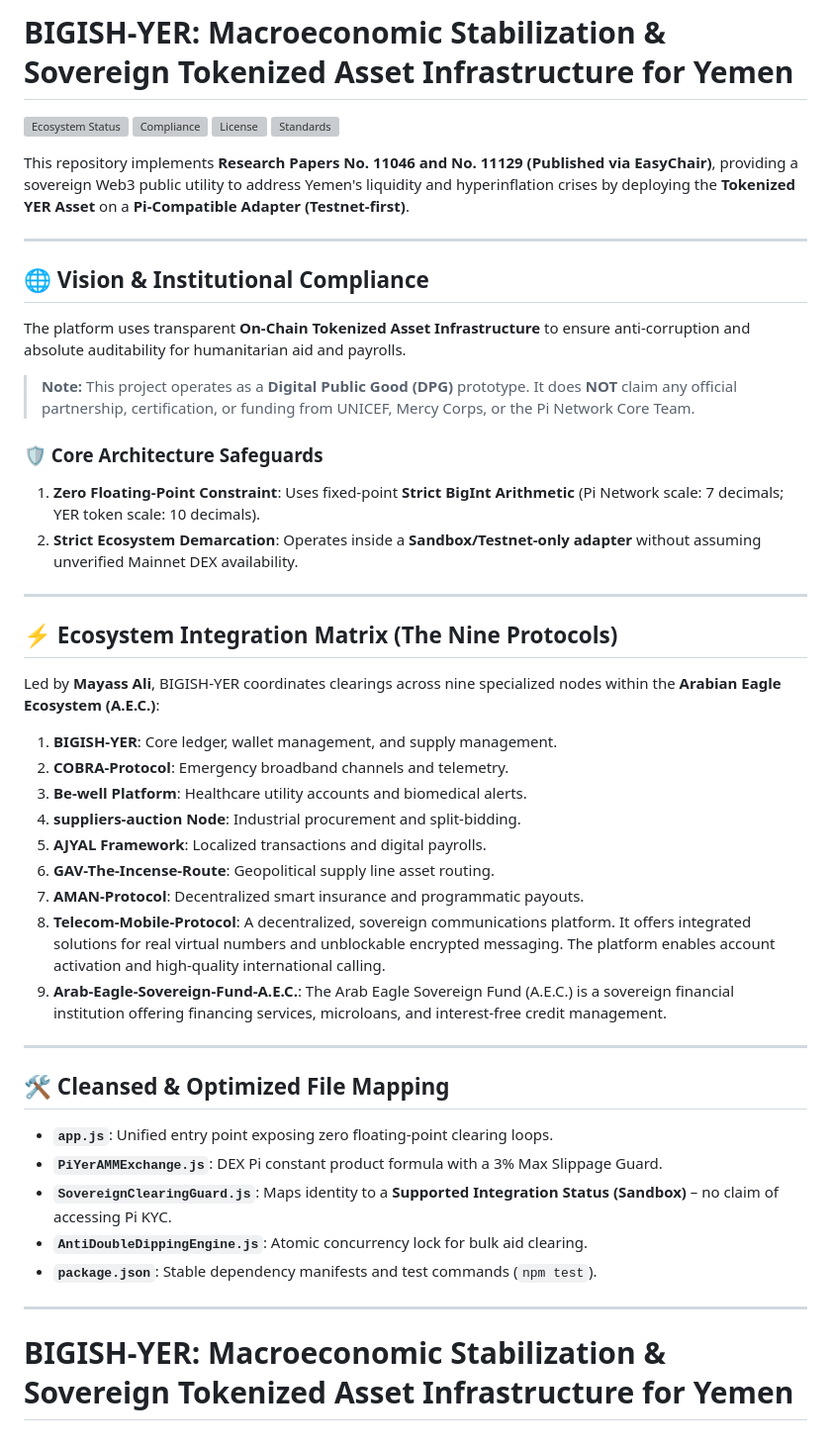
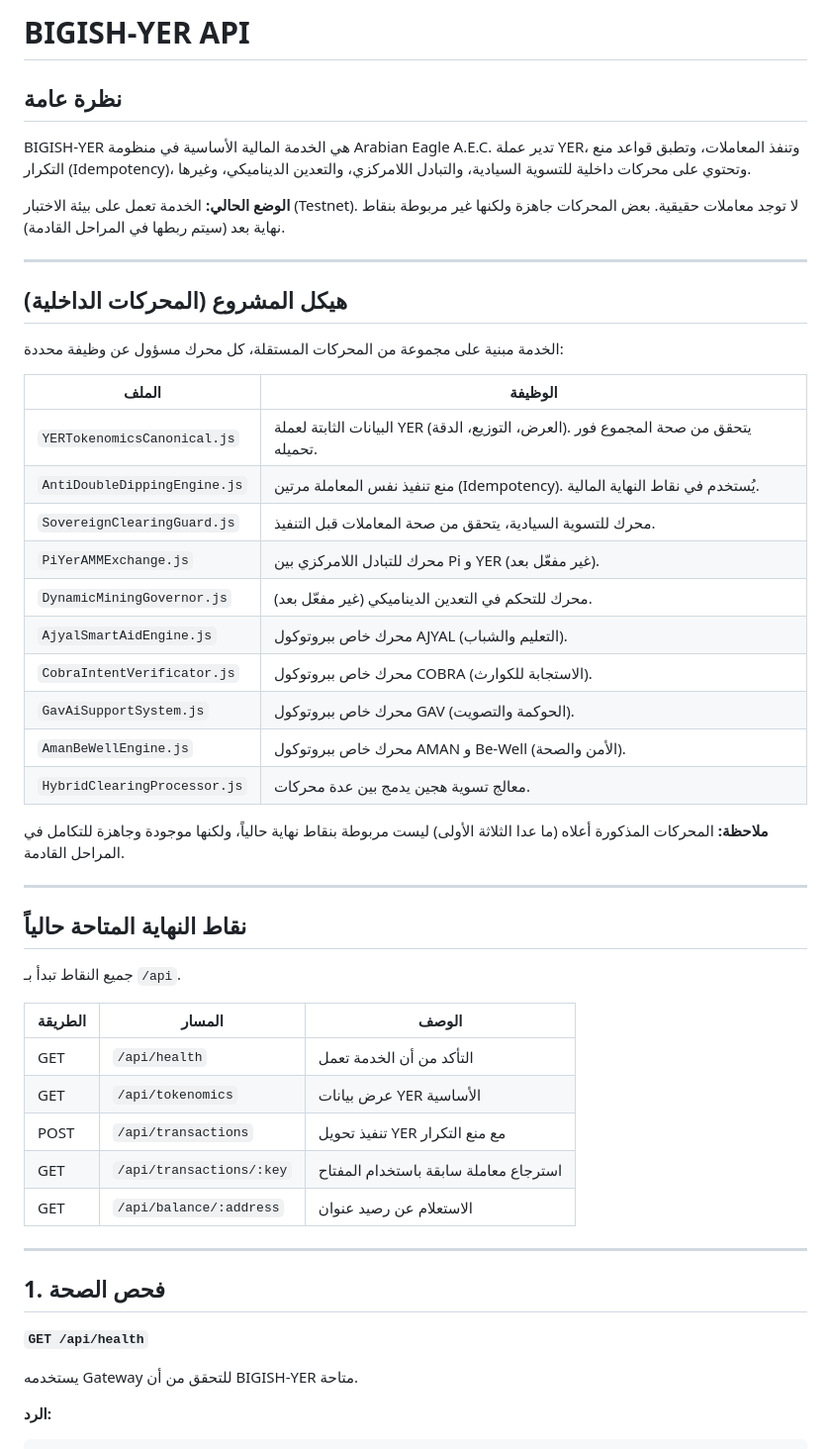
Before and after one commit to mibo01699/BIGISH-YER, a Markdown page: README.md, the part around one of its changes. Shown at 99% size. Rendered like a GitHub page; grey boxes are pictures that could not be loaded.

```diff
--- a/README.md
+++ b/README.md
@@ -1,49 +1,53 @@
-# BIGISH-YER: Macroeconomic Stabilization & Sovereign Tokenized Asset Infrastructure for Yemen
+# BIGISH-YER API
 
-[![Ecosystem Status](https://shields.io)](#)
-[![Compliance](https://shields.io)](#)
-[![License](https://shields.io)](LICENSE)
-[![Standards](https://shields.io)](#)
+## نظرة عامة
 
-This repository implements **Research Papers No. 11046 and No. 11129 (Published via EasyChair)**, providing a sovereign Web3 public utility to address Yemen's liquidity and hyperinflation crises by deploying the **Tokenized YER Asset** on a **Pi-Compatible Adapter (Testnet-first)**.
+BIGISH-YER هي الخدمة المالية الأساسية في منظومة Arabian Eagle A.E.C. تدير عملة YER، وتنفذ المعاملات، وتطبق قواعد منع التكرار (Idempotency)، وتحتوي على محركات داخلية للتسوية السيادية، والتبادل اللامركزي، والتعدين الديناميكي، وغيرها.
+
+**الوضع الحالي:** الخدمة تعمل على بيئة الاختبار (Testnet). لا توجد معاملات حقيقية. بعض المحركات جاهزة ولكنها غير مربوطة بنقاط نهاية بعد (سيتم ربطها في المراحل القادمة).
 
 ---
 
-## 🌐 Vision & Institutional Compliance
+## هيكل المشروع (المحركات الداخلية)
 
-The platform uses transparent **On-Chain Tokenized Asset Infrastructure** to ensure anti-corruption and absolute auditability for humanitarian aid and payrolls.
-> **Note:** This project operates as a **Digital Public Good (DPG)** prototype. It does **NOT** claim any official partnership, certification, or funding from UNICEF, Mercy Corps, or the Pi Network Core Team.
+الخدمة مبنية على مجموعة من المحركات المستقلة، كل محرك مسؤول عن وظيفة محددة:
 
-### 🛡️ Core Architecture Safeguards
-1. **Zero Floating-Point Constraint**: Uses fixed-point **Strict BigInt Arithmetic** (Pi Network scale: 7 decimals; YER token scale: 10 decimals).
-2. **Strict Ecosystem Demarcation**: Operates inside a **Sandbox/Testnet-only adapter** without assuming unverified Mainnet DEX availability.
+| الملف | الوظيفة |
+|-------|---------|
+| `YERTokenomicsCanonical.js` | البيانات الثابتة لعملة YER (العرض، التوزيع، الدقة). يتحقق من صحة المجموع فور تحميله. |
+| `AntiDoubleDippingEngine.js` | منع تنفيذ نفس المعاملة مرتين (Idempotency). يُستخدم في نقاط النهاية المالية. |
+| `SovereignClearingGuard.js` | محرك للتسوية السيادية، يتحقق من صحة المعاملات قبل التنفيذ. |
+| `PiYerAMMExchange.js` | محرك للتبادل اللامركزي بين Pi و YER (غير مفعّل بعد). |
+| `DynamicMiningGovernor.js` | محرك للتحكم في التعدين الديناميكي (غير مفعّل بعد). |
+| `AjyalSmartAidEngine.js` | محرك خاص ببروتوكول AJYAL (التعليم والشباب). |
+| `CobraIntentVerificator.js` | محرك خاص ببروتوكول COBRA (الاستجابة للكوارث). |
+| `GavAiSupportSystem.js` | محرك خاص ببروتوكول GAV (الحوكمة والتصويت). |
+| `AmanBeWellEngine.js` | محرك خاص ببروتوكول AMAN و Be-Well (الأمن والصحة). |
+| `HybridClearingProcessor.js` | معالج تسوية هجين يدمج بين عدة محركات. |
+
+**ملاحظة:** المحركات المذكورة أعلاه (ما عدا الثلاثة الأولى) ليست مربوطة بنقاط نهاية حالياً، ولكنها موجودة وجاهزة للتكامل في المراحل القادمة.
 
 ---
 
-## ⚡ Ecosystem Integration Matrix (The Nine Protocols)
+## نقاط النهاية المتاحة حالياً
 
-Led by **Mayass Ali**, BIGISH-YER coordinates clearings across nine specialized nodes within the **Arabian Eagle Ecosystem (A.E.C.)**:
-1. **BIGISH-YER**: Core ledger, wallet management, and supply management.
-2. **COBRA-Protocol**: Emergency broadband channels and telemetry.
-3. **Be-well Platform**: Healthcare utility accounts and biomedical alerts.
-4. **suppliers-auction Node**: Industrial procurement and split-bidding.
-5. **AJYAL Framework**: Localized transactions and digital payrolls.
-6. **GAV-The-Incense-Route**: Geopolitical supply line asset routing.
-7. **AMAN-Protocol**: Decentralized smart insurance and programmatic payouts.
-8. **Telecom-Mobile-Protocol**: A decentralized, sovereign communications platform. It offers integrated solutions for real virtual numbers and unblockable encrypted messaging. The platform enables account activation and high-quality international calling.
-9. **Arab-Eagle-Sovereign-Fund-A.E.C.**: The Arab Eagle Sovereign Fund (A.E.C.) is a sovereign financial institution offering financing services, microloans, and interest-free credit management.
+جميع النقاط تبدأ بـ `/api`.
+
+| الطريقة | المسار | الوصف |
+|---------|--------|-------|
+| GET | `/api/health` | التأكد من أن الخدمة تعمل |
+| GET | `/api/tokenomics` | عرض بيانات YER الأساسية |
+| POST | `/api/transactions` | تنفيذ تحويل YER مع منع التكرار |
+| GET | `/api/transactions/:key` | استرجاع معاملة سابقة باستخدام المفتاح |
+| GET | `/api/balance/:address` | الاستعلام عن رصيد عنوان |
 
 ---
 
-## 🛠️ Cleansed & Optimized File Mapping
+## 1. فحص الصحة
 
-* **`app.js`**: Unified entry point exposing zero floating-point clearing loops.
-* **`PiYerAMMExchange.js`**: DEX Pi constant product formula with a 3% Max Slippage Guard.
-* **`SovereignClearingGuard.js`**: Maps identity to a **Supported Integration Status (Sandbox)** – no claim of accessing Pi KYC.
-* **`AntiDoubleDippingEngine.js`**: Atomic concurrency lock for bulk aid clearing.
-* **`package.json`**: Stable dependency manifests and test commands (`npm test`).
+**`GET /api/health`**
 
----
+يستخدمه Gateway للتحقق من أن BIGISH-YER متاحة.
 
-# BIGISH-YER: Macroeconomic Stabilization & Sovereign Tokenized Asset Infrastructure for Yemen
+**الرد:**
 
```
Also changed, not shown: other parts of README.md (+144 -91 lines).
